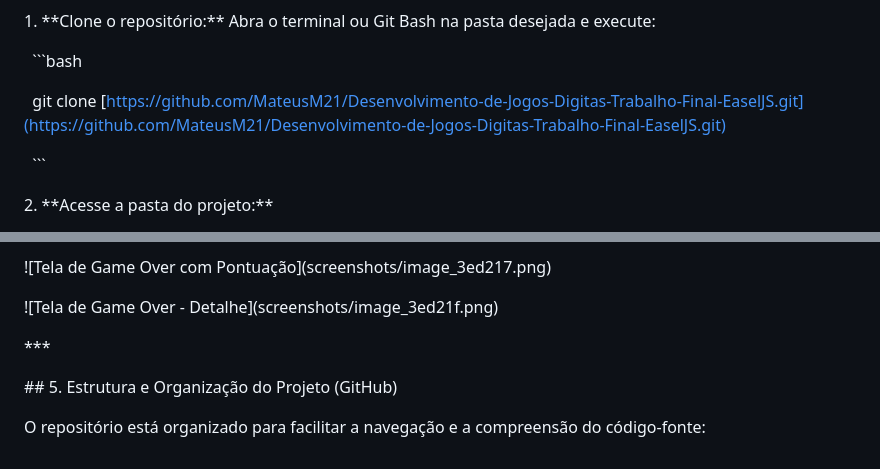
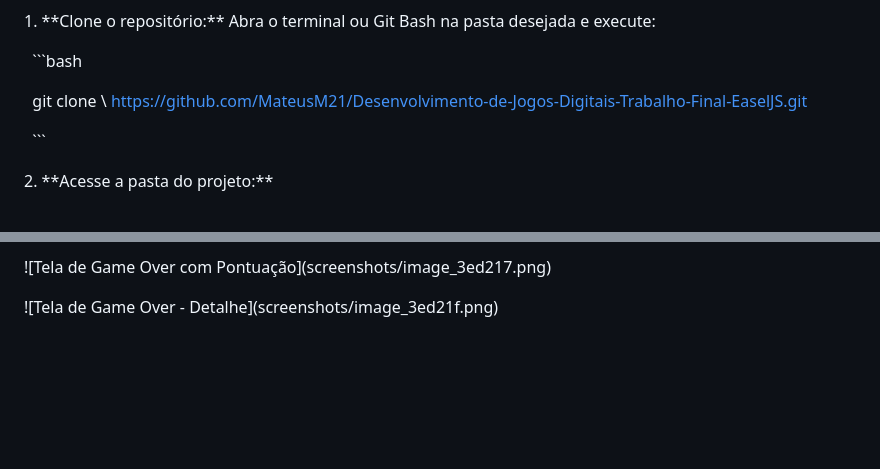
Before and after one commit to MateusM21/Desenvolvimento-de-Jogos-Digitais-Trabalho-Final-EaselJS, a Markdown page: README.md, 2 parts joined by grey strips. Drawn GitHub-style; blank space fills up the shorter version.

Commit message:
Entrega final do jogo

````diff
--- a/README.md
+++ b/README.md
@@ -78,7 +78,7 @@ O jogo é uma aplicação web desenvolvida em JavaScript/HTML5.
 
 &nbsp;   ```bash
 
-&nbsp;   git clone \[https://github.com/MateusM21/Desenvolvimento-de-Jogos-Digitas-Trabalho-Final-EaselJS.git](https://github.com/MateusM21/Desenvolvimento-de-Jogos-Digitas-Trabalho-Final-EaselJS.git)
+&nbsp;   git clone \ https://github.com/MateusM21/Desenvolvimento-de-Jogos-Digitais-Trabalho-Final-EaselJS.git
 
 &nbsp;   ```
 
@@ -139,15 +139,3 @@ As imagens a seguir demonstram o fluxo de jogo:
 !\[Tela de Game Over com Pontuação](screenshots/image\_3ed217.png)
 
 !\[Tela de Game Over - Detalhe](screenshots/image\_3ed21f.png)
-
-
-
-\*\*\*
-
-
-
-\## 5. Estrutura e Organização do Projeto (GitHub)
-
-
-
-O repositório está organizado para facilitar a navegação e a compreensão do código-fonte:
````
